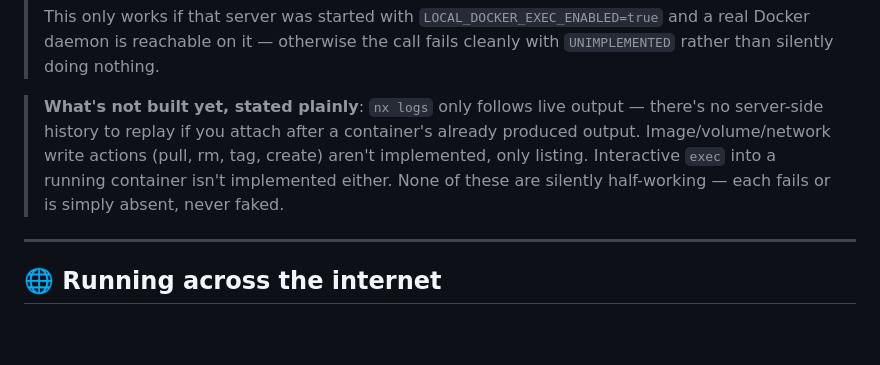
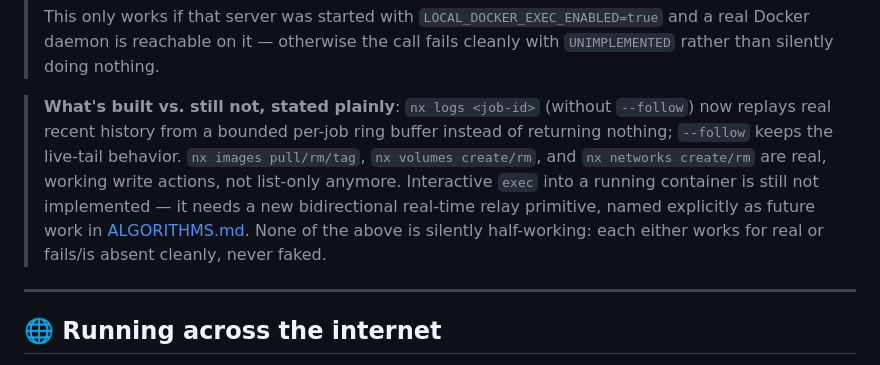
Before and after one commit to next-gen-computing/next-gen-control-plane, a Markdown page: README.md, the part around the change. GitHub-like rendering; blank space fills up the shorter version.

Commit message:
Fix a stale README callout claiming nx image/volume/network writes and bounded log replay aren't built
Both were actually implemented in the control-plane hardening commit earlier in this branch (Docker
resource write actions, bounded per-job log ring buffer) but this callout, written before that work
landed, still said "not built yet." Corrected to describe what's real now, with exec into a running
container as the one item that's genuinely still unimplemented.

```diff
--- a/README.md
+++ b/README.md
@@ -921,11 +921,13 @@ views of the same real, per-node Docker state.
 > daemon is reachable on it — otherwise the call fails cleanly with `UNIMPLEMENTED` rather than
 > silently doing nothing.
 
-> **What's not built yet, stated plainly**: `nx logs` only follows live output — there's no
-> server-side history to replay if you attach after a container's already produced output.
-> Image/volume/network write actions (pull, rm, tag, create) aren't implemented, only listing.
-> Interactive `exec` into a running container isn't implemented either. None of these are silently
-> half-working — each fails or is simply absent, never faked.
+> **What's built vs. still not, stated plainly**: `nx logs <job-id>` (without `--follow`) now replays
+> real recent history from a bounded per-job ring buffer instead of returning nothing; `--follow` keeps
+> the live-tail behavior. `nx images pull/rm/tag`, `nx volumes create/rm`, and `nx networks create/rm`
+> are real, working write actions, not list-only anymore. Interactive `exec` into a running container is
+> still not implemented — it needs a new bidirectional real-time relay primitive, named explicitly as
+> future work in [ALGORITHMS.md](ALGORITHMS.md). None of the above is silently half-working: each either
+> works for real or fails/is absent cleanly, never faked.
 
 ---
 
```
